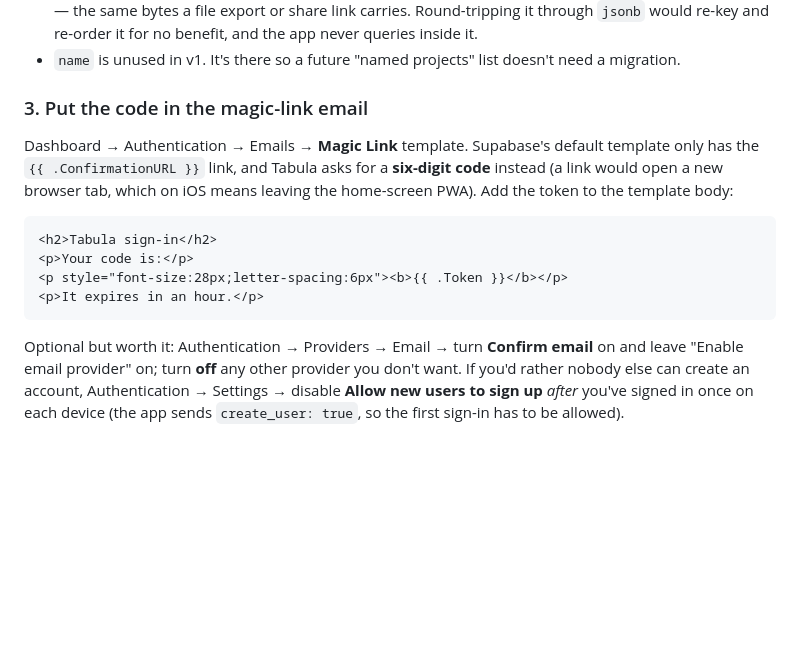
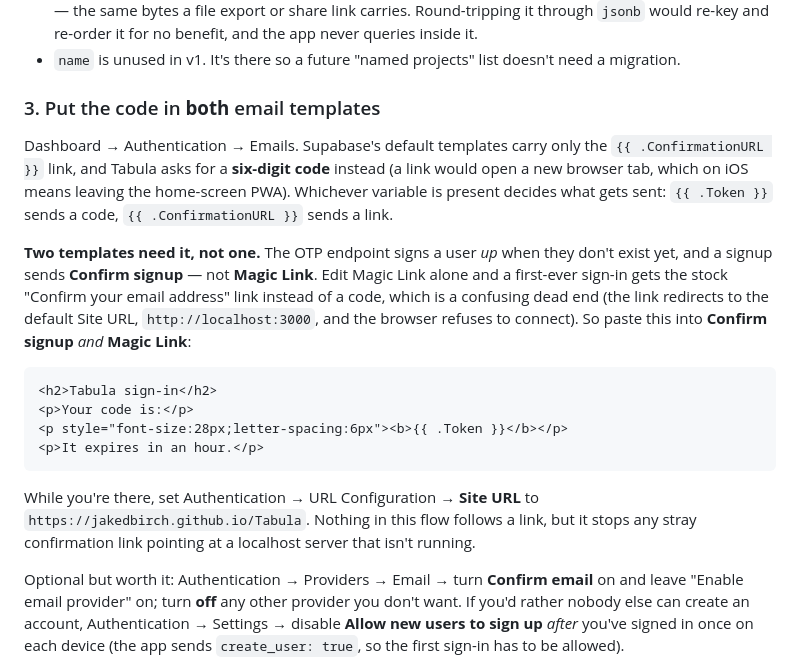
Before and after one commit to JakeDBirch/Tabula, a Markdown page: docs/cloud-sync.md, the part around the change. Drawn GitHub-style; blank space fills up the shorter version.

Commit message:
cloud-sync docs: the token goes in Confirm signup too, not just Magic Link
The OTP endpoint signs a user up when they don't exist yet, and a signup sends
the Confirm signup template. Editing only Magic Link — which is what the doc
said — means a first-ever sign-in gets the stock confirmation link and a dead
localhost redirect instead of a code. Also sets Site URL so stray links aren't
pointed at a dev server.

Co-Authored-By: Claude Opus 5 <noreply@anthropic.com>
Claude-Session: https://claude.ai/code/session_01EKL47Ty5GrBjvPY6YBWSgm

````diff
--- a/docs/cloud-sync.md
+++ b/docs/cloud-sync.md
@@ -79,12 +79,20 @@ Notes on the shape:
 - `name` is unused in v1. It's there so a future "named projects" list doesn't
   need a migration.
 
-### 3. Put the code in the magic-link email
+### 3. Put the code in **both** email templates
 
-Dashboard → Authentication → Emails → **Magic Link** template. Supabase's
-default template only has the `{{ .ConfirmationURL }}` link, and Tabula asks for
-a **six-digit code** instead (a link would open a new browser tab, which on iOS
-means leaving the home-screen PWA). Add the token to the template body:
+Dashboard → Authentication → Emails. Supabase's default templates carry only the
+`{{ .ConfirmationURL }}` link, and Tabula asks for a **six-digit code** instead
+(a link would open a new browser tab, which on iOS means leaving the home-screen
+PWA). Whichever variable is present decides what gets sent: `{{ .Token }}` sends
+a code, `{{ .ConfirmationURL }}` sends a link.
+
+**Two templates need it, not one.** The OTP endpoint signs a user *up* when they
+don't exist yet, and a signup sends **Confirm signup** — not **Magic Link**. Edit
+Magic Link alone and a first-ever sign-in gets the stock "Confirm your email
+address" link instead of a code, which is a confusing dead end (the link
+redirects to the default Site URL, `http://localhost:3000`, and the browser
+refuses to connect). So paste this into **Confirm signup** *and* **Magic Link**:
 
 ```html
 <h2>Tabula sign-in</h2>
@@ -92,6 +100,11 @@ means leaving the home-screen PWA). Add the token to the template body:
 <p style="font-size:28px;letter-spacing:6px"><b>{{ .Token }}</b></p>
 <p>It expires in an hour.</p>
 ```
+
+While you're there, set Authentication → URL Configuration → **Site URL** to
+`https://jakedbirch.github.io/Tabula`. Nothing in this flow follows a link, but
+it stops any stray confirmation link pointing at a localhost server that isn't
+running.
 
 Optional but worth it: Authentication → Providers → Email → turn **Confirm
 email** on and leave "Enable email provider" on; turn **off** any other provider
````
